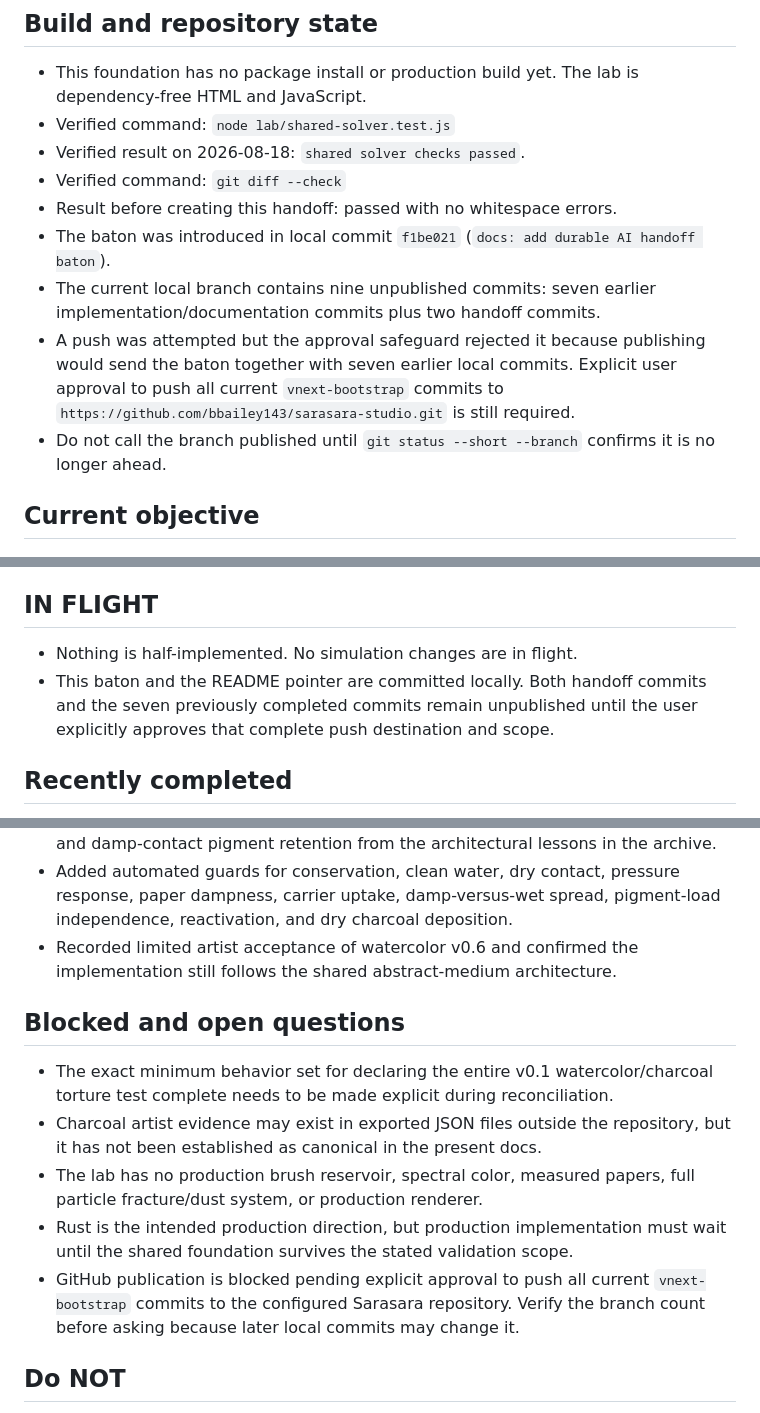
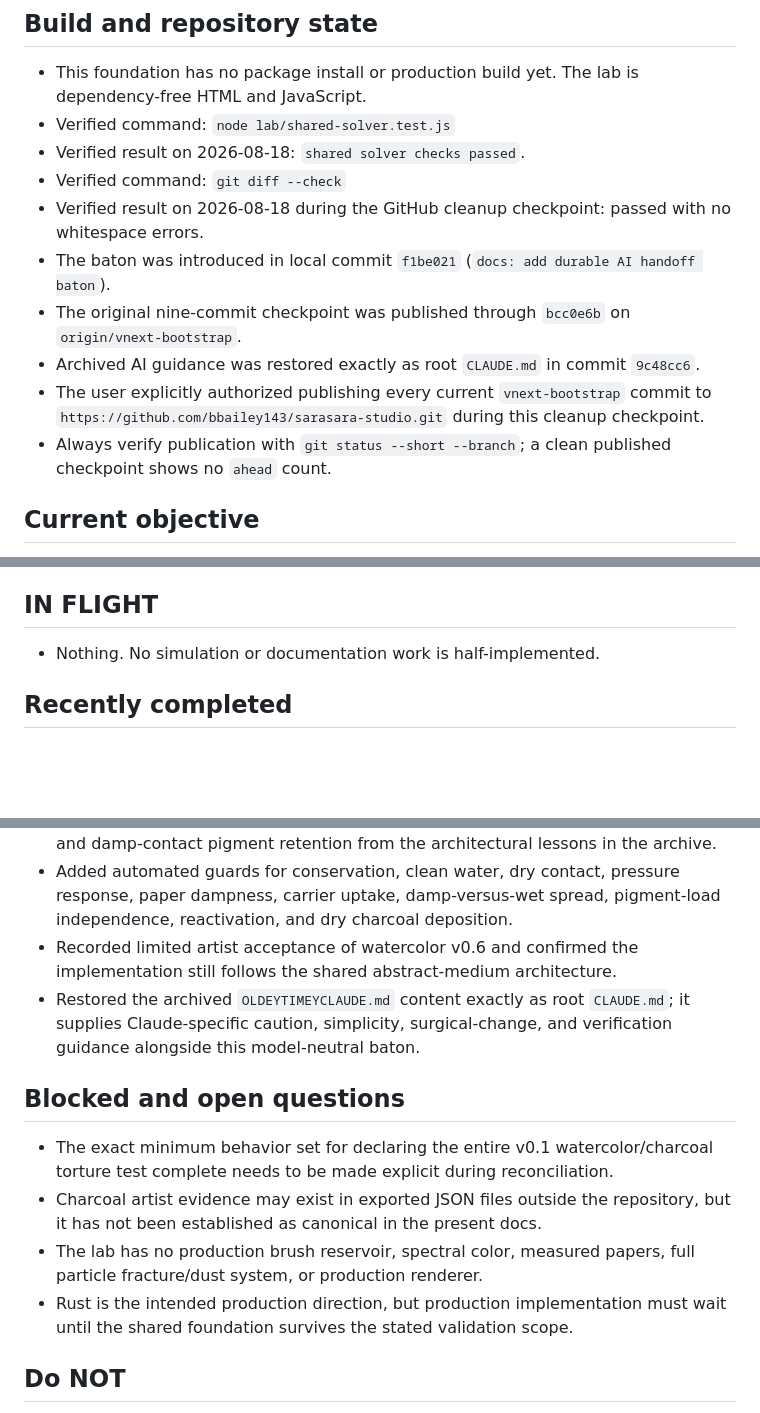
Before and after one commit to bbailey143/sarasara-studio, a Markdown page: docs/HANDOFF.md, 3 parts joined by grey strips. Rendered like a GitHub page; blank space fills up the shorter version.

Commit message:
docs: refresh published handoff state

```diff
--- a/docs/HANDOFF.md
+++ b/docs/HANDOFF.md
@@ -82,11 +82,12 @@ The user should be able to start another AI with one sentence:
 - Verified command: `node lab/shared-solver.test.js`
 - Verified result on 2026-08-18: `shared solver checks passed`.
 - Verified command: `git diff --check`
-- Result before creating this handoff: passed with no whitespace errors.
+- Verified result on 2026-08-18 during the GitHub cleanup checkpoint: passed with no whitespace errors.
 - The baton was introduced in local commit `f1be021` (`docs: add durable AI handoff baton`).
-- The current local branch contains nine unpublished commits: seven earlier implementation/documentation commits plus two handoff commits.
-- A push was attempted but the approval safeguard rejected it because publishing would send the baton together with seven earlier local commits. Explicit user approval to push all current `vnext-bootstrap` commits to `https://github.com/bbailey143/sarasara-studio.git` is still required.
-- Do not call the branch published until `git status --short --branch` confirms it is no longer ahead.
+- The original nine-commit checkpoint was published through `bcc0e6b` on `origin/vnext-bootstrap`.
+- Archived AI guidance was restored exactly as root `CLAUDE.md` in commit `9c48cc6`.
+- The user explicitly authorized publishing every current `vnext-bootstrap` commit to `https://github.com/bbailey143/sarasara-studio.git` during this cleanup checkpoint.
+- Always verify publication with `git status --short --branch`; a clean published checkpoint shows no `ahead` count.
 
 ## Current objective
 
@@ -195,8 +196,7 @@ Perform a **validation-status reconciliation pass** before changing simulation b
 
 ## IN FLIGHT
 
-- Nothing is half-implemented. No simulation changes are in flight.
-- This baton and the README pointer are committed locally. Both handoff commits and the seven previously completed commits remain unpublished until the user explicitly approves that complete push destination and scope.
+- Nothing. No simulation or documentation work is half-implemented.
 
 ## Recently completed
 
@@ -207,6 +207,7 @@ Perform a **validation-status reconciliation pass** before changing simulation b
 - Restored distinct paper saturation, surface carrier, tooth resistance, porous uptake, and damp-contact pigment retention from the architectural lessons in the archive.
 - Added automated guards for conservation, clean water, dry contact, pressure response, paper dampness, carrier uptake, damp-versus-wet spread, pigment-load independence, reactivation, and dry charcoal deposition.
 - Recorded limited artist acceptance of watercolor v0.6 and confirmed the implementation still follows the shared abstract-medium architecture.
+- Restored the archived `OLDEYTIMEYCLAUDE.md` content exactly as root `CLAUDE.md`; it supplies Claude-specific caution, simplicity, surgical-change, and verification guidance alongside this model-neutral baton.
 
 ## Blocked and open questions
 
@@ -214,7 +215,6 @@ Perform a **validation-status reconciliation pass** before changing simulation b
 - Charcoal artist evidence may exist in exported JSON files outside the repository, but it has not been established as canonical in the present docs.
 - The lab has no production brush reservoir, spectral color, measured papers, full particle fracture/dust system, or production renderer.
 - Rust is the intended production direction, but production implementation must wait until the shared foundation survives the stated validation scope.
-- GitHub publication is blocked pending explicit approval to push all current `vnext-bootstrap` commits to the configured Sarasara repository. Verify the branch count before asking because later local commits may change it.
 
 ## Do NOT
 
```
